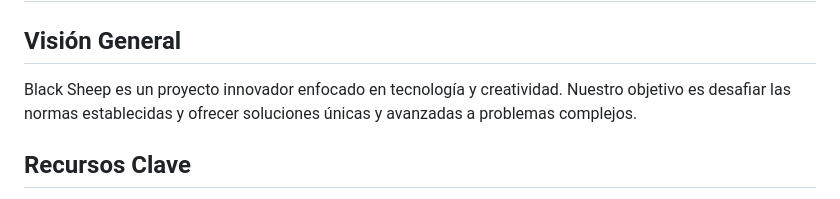
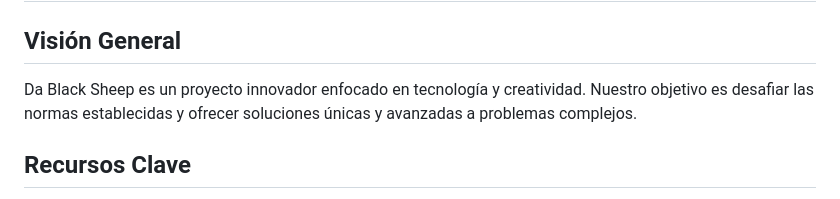
Before and after one commit to nellydafelly/blacksheep.proyect, a Markdown page: README.md, the part around the change. GitHub-like rendering.

```diff
--- a/README.md
+++ b/README.md
@@ -77,7 +77,7 @@ Tu contribución es fundamental para impulsar estos proyectos. Si deseas colabor
 # Sí Somos! Da Black Sheep 🐑
 
 ## Visión General
-Black Sheep es un proyecto innovador enfocado en tecnología y creatividad. Nuestro objetivo es desafiar las normas establecidas y ofrecer soluciones únicas y avanzadas a problemas complejos.
+Da Black Sheep es un proyecto innovador enfocado en tecnología y creatividad. Nuestro objetivo es desafiar las normas establecidas y ofrecer soluciones únicas y avanzadas a problemas complejos.
 
 ## Recursos Clave
 - **Sitio web**: [Proyecto Black Sheep](https://nellydafelly.github.io/blacksheep.proyect)
```
